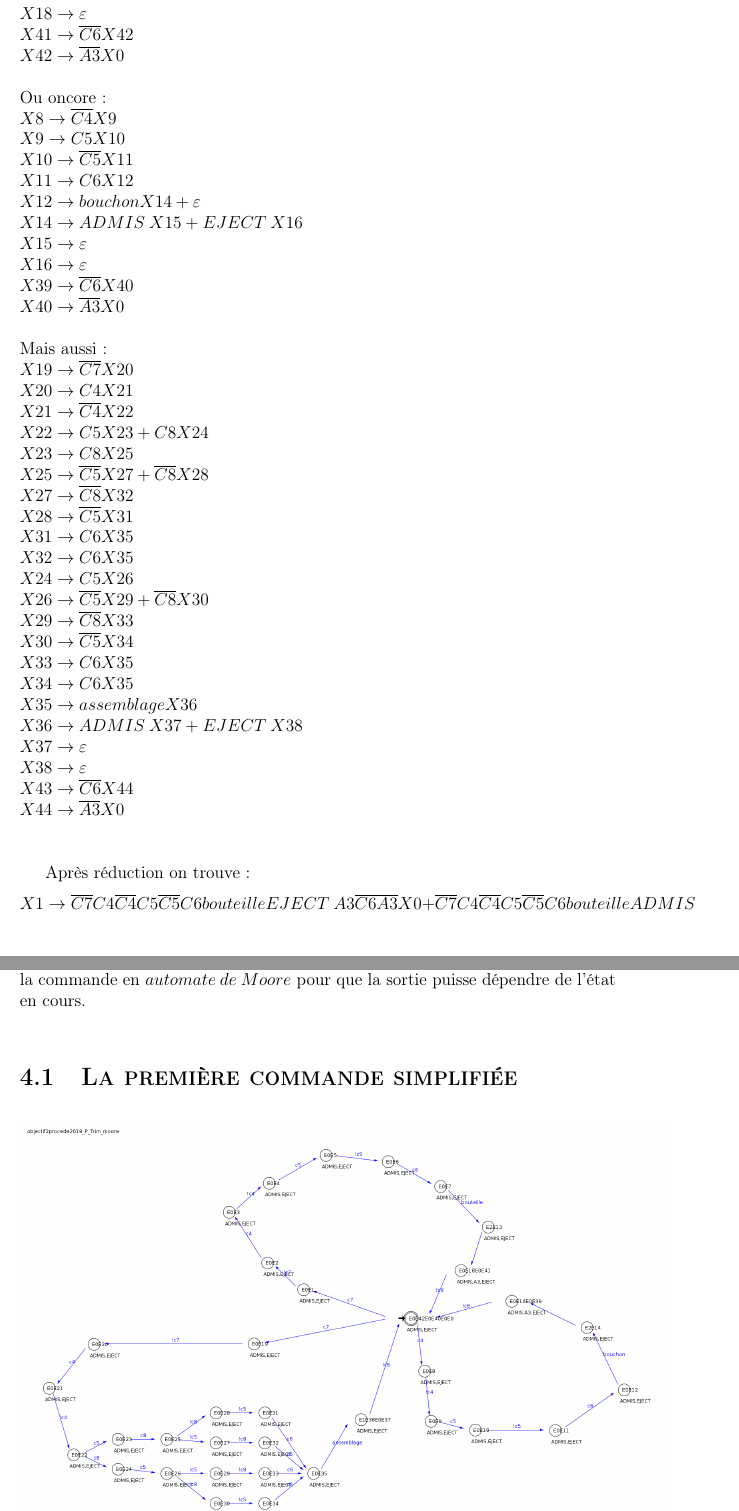
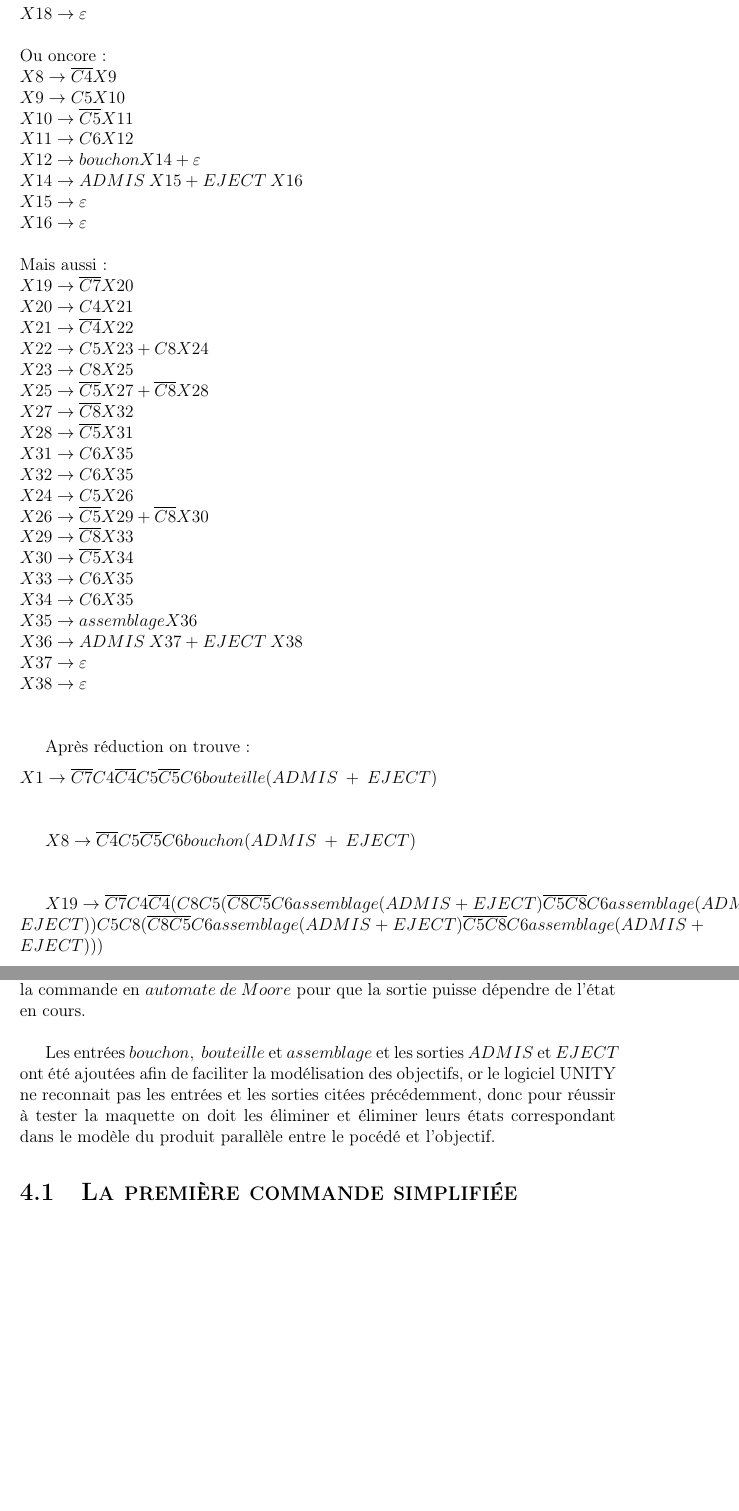
Before and after one commit to kherbicheali/SED_report, a LaTeX document (filemother.tex, which reads chap1.tex): two parts of pages 12 and 18 of 20, joined at a grey line, cut so that both start at the same text, the shorter picture padded with empty space. Compiled offline with pdfLaTeX.

Commit message:
PROJECT DONE

```diff
--- a/chap1.tex
+++ b/chap1.tex
@@ -126,9 +126,7 @@ $\textbf{(}C7 \overline{C7} C4 \overline{C4} C5 \overline{C5} C6 bouteille ( EJE
 		 X7 \rightarrow bouteille X13\\
 		 X13 \rightarrow ADMIS \hspace{1mm} X17 + EJECT \hspace{1mm} X18\\
 		 X17 \rightarrow  \varepsilon\\
-		 X18 \rightarrow \varepsilon\\
-		 X41 \rightarrow \overline{C6} X42\\
-		 X42 \rightarrow \overline{A3} X0\\\\ $
+		 X18 \rightarrow \varepsilon\\\\ $
 		 Ou oncore :\\
 		 $X8 \rightarrow \overline{C4} X9\\
 		 X9 \rightarrow C5 X10\\
@@ -137,9 +135,7 @@ $\textbf{(}C7 \overline{C7} C4 \overline{C4} C5 \overline{C5} C6 bouteille ( EJE
 		 X12 \rightarrow bouchon X14 + \varepsilon\\
 		 X14 \rightarrow ADMIS \hspace{1mm} X15 + EJECT \hspace{1mm} X16\\
 		 X15 \rightarrow \varepsilon\\
-		 X16 \rightarrow \varepsilon\\
-		 X39 \rightarrow \overline{C6} X40\\
-		 X40 \rightarrow \overline{A3} X0\\\\ $
+		 X16 \rightarrow \varepsilon\\\\ $
 		 Mais aussi : \\
 		 $X19 \rightarrow \overline{C7} X20\\
 		 X20 \rightarrow C4 X21\\
@@ -160,12 +156,17 @@ $\textbf{(}C7 \overline{C7} C4 \overline{C4} C5 \overline{C5} C6 bouteille ( EJE
 		 X35 \rightarrow assemblage X36\\
 		 X36 \rightarrow ADMIS \hspace{1mm} X37 + EJECT \hspace{1mm} X38\\
 		 X37 \rightarrow \varepsilon\\
-		 X38 \rightarrow \varepsilon\\
-		 X43 \rightarrow \overline{C6} X44\\
-		 X44 \rightarrow \overline{A3} X0\\\\ $
+		 X38 \rightarrow \varepsilon\\\\ $
 
 		 Après réduction on trouve : \\[0.25 cm]
-		 $X1 \rightarrow  \overline{C7} C4 \overline{C4} C5 \overline{C5} C6 bouteille EJECT \hspace{1mm} A3 \overline{C6A3} X0 + \overline{C7} C4 \overline{C4} C5 \overline{C5} C6 bouteilleADMIS\\\\ $
+		 $X1 \rightarrow  \overline{C7} C4 \overline{C4} C5 \overline{C5} C6 bouteille (ADMIS \hspace{1mm} + \hspace{1mm} EJECT) \\\\ $
+
+		 $X8 \rightarrow \overline{C4} C5 \overline{C5} C6 bouchon (ADMIS \hspace{1mm} + \hspace{1mm} EJECT) \\\\ $
+
+
+		$X19 \rightarrow  \overline{C7} C4 \overline{C4} (C8C5( \overline{C8} \overline{C5} C6 assemblage (ADMIS \hspace{1mm} + \hspace{1mm} EJECT) \overline{C5} \overline{C8} C6 assemblage (ADMIS \hspace{1mm} + \hspace{1mm} EJECT) ) C5C8( \overline{C8} \overline{C5} C6 assemblage (ADMIS \hspace{1mm} + \hspace{1mm} EJECT) \overline{C5} \overline{C8} C6 assemblage (ADMIS \hspace{1mm} + \hspace{1mm} EJECT) ))  \\\\ $
+
+
 
 		 %$X8 \rightarrow \overline{C7} X2$
 
@@ -274,6 +276,8 @@ $\textbf{(}C7 \overline{C7} C4 \overline{C4} C5 \overline{C5} C6 bouteille ( EJE
 
 		 \par Afin de simplifier les commandes, on doit passer par un $TRIM$ pour ne garder que les états accessibles et les états co-accessibles, il faut aussi transformer la commande en $automate \hspace{1mm} de \hspace{1mm} Moore$ pour que la sortie puisse dépendre de l'état en cours.\\
 
+		 \par Les entrées $bouchon, \hspace{1mm} bouteille $ et $assemblage$ et les sorties $ADMIS$ et $EJECT$ ont été ajoutées afin de faciliter la modélisation des objectifs, or le logiciel UNITY ne reconnait pas les entrées et les sorties citées précédemment, donc pour réussir à tester la maquette on doit les éliminer et éliminer leurs états correspondant dans le modèle du produit parallèle entre le pocédé et l'objectif.
+
 
 		  \section{\textsc{La première commande simplifiée}}
 
```
Also changed, not shown: com1ss.png (added), com2ss.png (added), chap1.tex (7 more changed lines).
